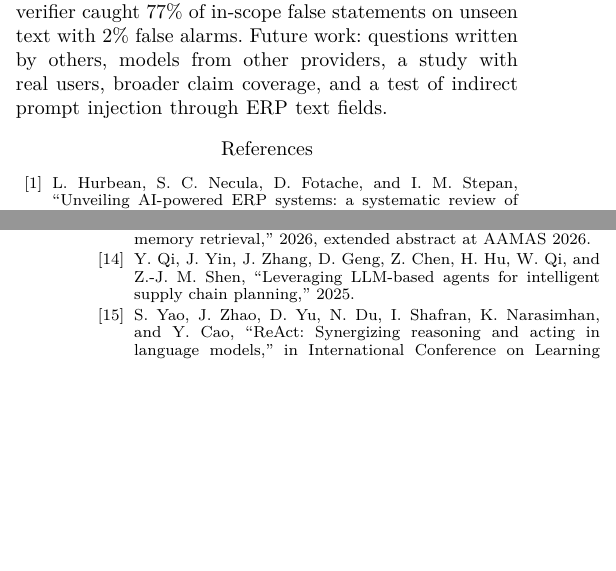
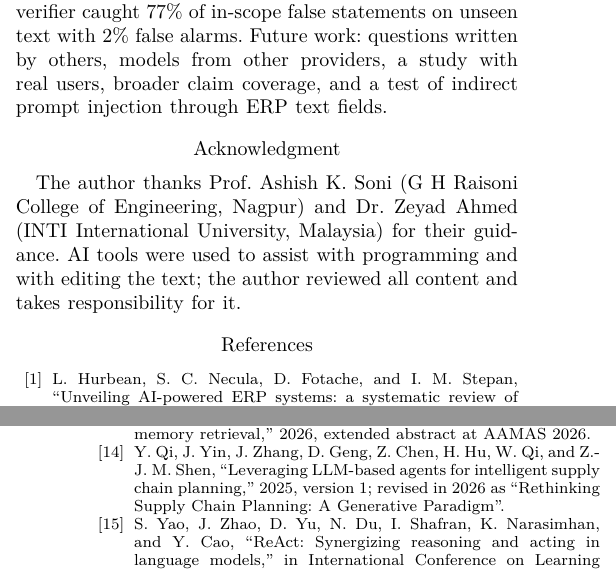
Before and after one commit to MYSiddique2005/Major_Project, a LaTeX paper (Research/paper/intellierp.tex, which reads Research/paper/references.bib): two parts of the columns of pages 5 and 6 of 6, joined at a grey line, cut so that both start at the same text, the shorter picture padded with empty space. The pictures show the PDF file Research/paper/intellierp.pdf that the author committed with the source.

Commit message:
Paper: author and affiliation, acknowledgment with AI-use disclosure, arXiv version note

```diff
--- a/Research/paper/intellierp.tex
+++ b/Research/paper/intellierp.tex
@@ -473,6 +474,11 @@ LLM is restricted to generating a draft purchase order which another person must
 stable, an open-weight model passed all 86 questions, and the claim verifier caught 77\% of in-scope false statements on unseen text with 2\% false alarms. Future work: questions written by others, models from other providers, a study with real users, broader claim
 coverage, and a test of indirect prompt injection through ERP text fields.
 
+\section*{Acknowledgment}
+The author thanks Prof.\ Ashish K.\ Soni (G H Raisoni College of Engineering, Nagpur) and Dr.\ Zeyad Ahmed
+(INTI International University, Malaysia) for their guidance. AI tools were used to assist with programming
+and with editing the text; the author reviewed all content and takes responsibility for it.
+
 \bibliographystyle{IEEEtran}
 \bibliography{references}
 
--- a/Research/paper/references.bib
+++ b/Research/paper/references.bib
@@ -100,7 +100,8 @@
   title         = {Leveraging {LLM}-Based Agents for Intelligent Supply Chain Planning},
   year          = {2025},
   eprint        = {2509.03811},
-  archivePrefix = {arXiv}
+  archivePrefix = {arXiv},
+  note          = {Version 1; revised in 2026 as ``Rethinking Supply Chain Planning: A Generative Paradigm''}
 }
 
 @misc{xue2026xai,
```
Also changed, not shown: Research/paper/intellierp.pdf, Research/paper/intellierp.tex (13 more changed lines).
